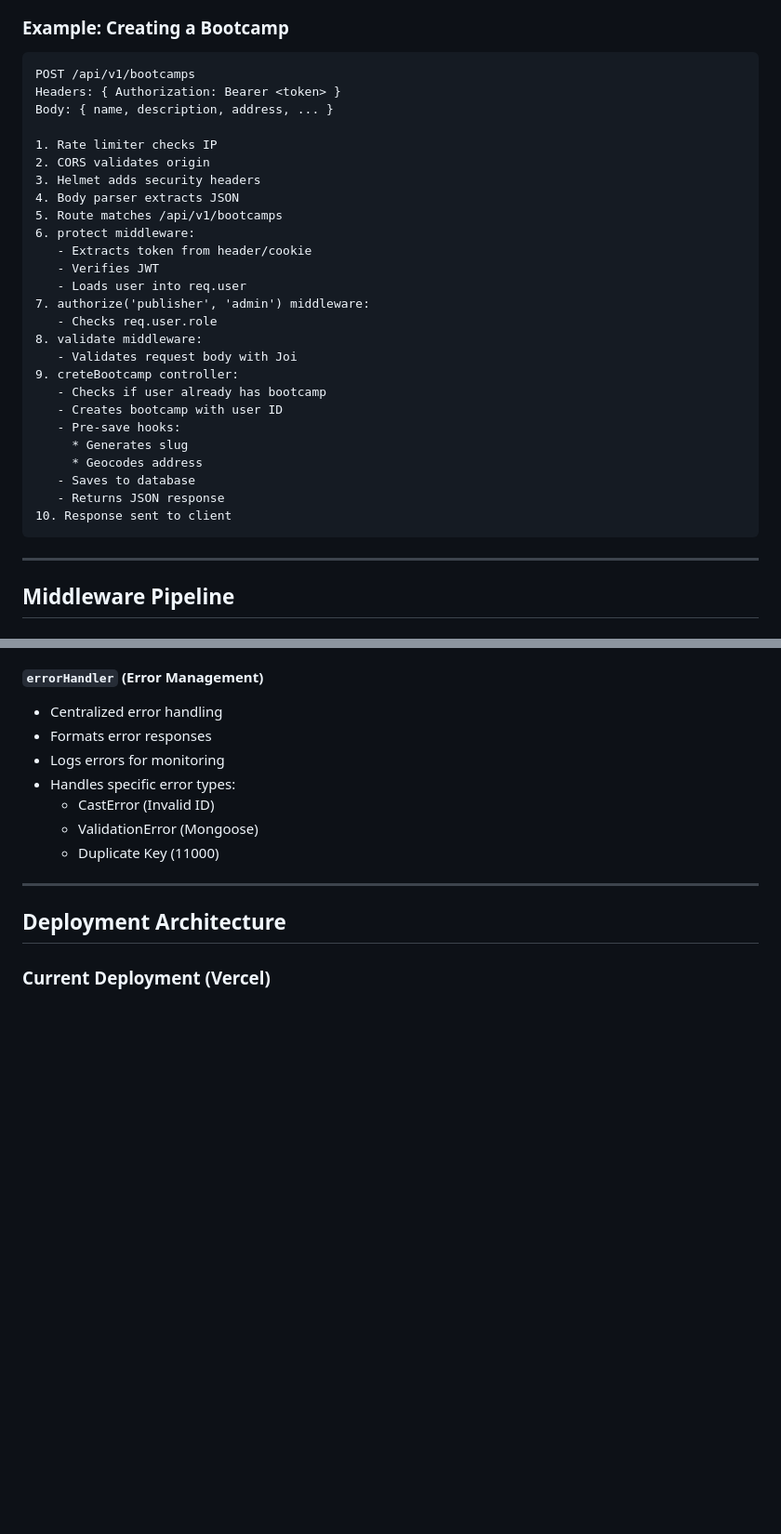
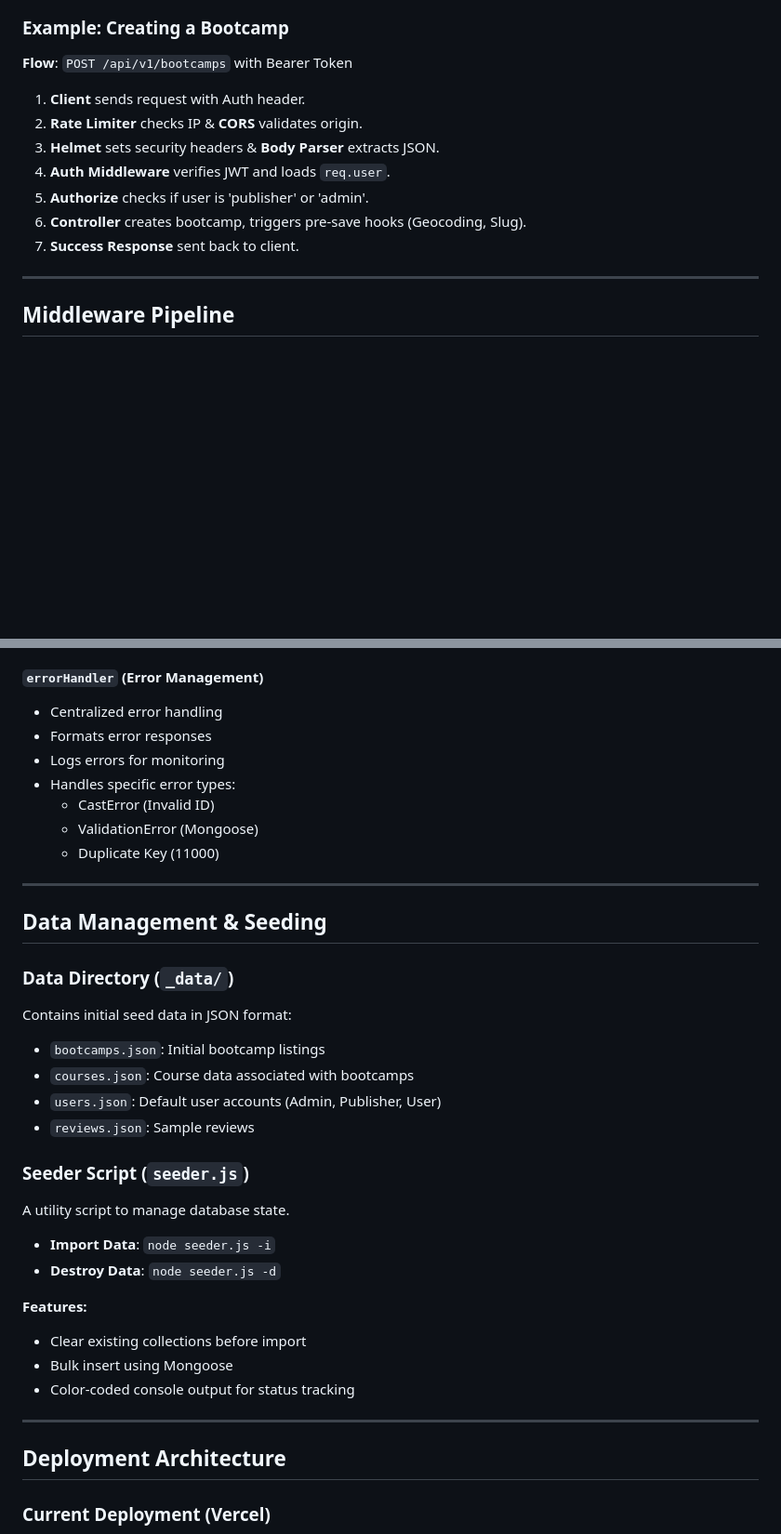
Before and after one commit to SOURAV-ROY/apiNodeJS, a Markdown page: docs/SYSTEM_DESIGN.md, 2 parts joined by grey strips. Shown at 93% size. Rendered like a GitHub page; blank space fills up the shorter version.

Commit message:
docs: Add comprehensive system design documentation and an environment variable example.

````diff
--- a/docs/SYSTEM_DESIGN.md
+++ b/docs/SYSTEM_DESIGN.md
@@ -558,35 +559,15 @@ Request → Helmet → CORS → Rate Limit → HPP → CSRF → Body Parser
 ```
 
 ### Example: Creating a Bootcamp
+**Flow**: `POST /api/v1/bootcamps` with Bearer Token
 
-```
-POST /api/v1/bootcamps
-Headers: { Authorization: Bearer <token> }
-Body: { name, description, address, ... }
-
-1. Rate limiter checks IP
-2. CORS validates origin
-3. Helmet adds security headers
-4. Body parser extracts JSON
-5. Route matches /api/v1/bootcamps
-6. protect middleware:
-   - Extracts token from header/cookie
-   - Verifies JWT
-   - Loads user into req.user
-7. authorize('publisher', 'admin') middleware:
-   - Checks req.user.role
-8. validate middleware:
-   - Validates request body with Joi
-9. creteBootcamp controller:
-   - Checks if user already has bootcamp
-   - Creates bootcamp with user ID
-   - Pre-save hooks:
-     * Generates slug
-     * Geocodes address
-   - Saves to database
-   - Returns JSON response
-10. Response sent to client
-```
+1. **Client** sends request with Auth header.
+2. **Rate Limiter** checks IP & **CORS** validates origin.
+3. **Helmet** sets security headers & **Body Parser** extracts JSON.
+4. **Auth Middleware** verifies JWT and loads `req.user`.
+5. **Authorize** checks if user is 'publisher' or 'admin'.
+6. **Controller** creates bootcamp, triggers pre-save hooks (Geocoding, Slug).
+7. **Success Response** sent back to client.
 
 ---
 
@@ -641,6 +618,27 @@ Body: { name, description, address, ... }
 
 ---
 
+## Data Management & Seeding
+
+### Data Directory (`_data/`)
+Contains initial seed data in JSON format:
+- `bootcamps.json`: Initial bootcamp listings
+- `courses.json`: Course data associated with bootcamps
+- `users.json`: Default user accounts (Admin, Publisher, User)
+- `reviews.json`: Sample reviews
+
+### Seeder Script (`seeder.js`)
+A utility script to manage database state.
+- **Import Data**: `node seeder.js -i`
+- **Destroy Data**: `node seeder.js -d`
+
+**Features:**
+- Clear existing collections before import
+- Bulk insert using Mongoose
+- Color-coded console output for status tracking
+
+---
+
 ## Deployment Architecture
 
 ### Current Deployment (Vercel)
````
Also changed, not shown: other parts of docs/SYSTEM_DESIGN.md (+181 -189 lines).
